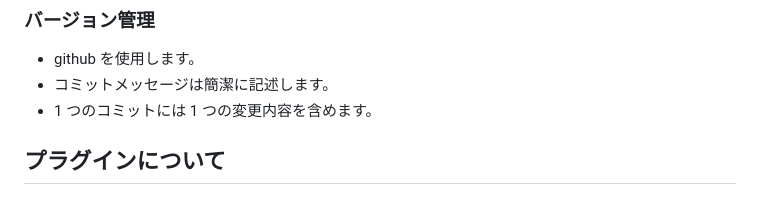
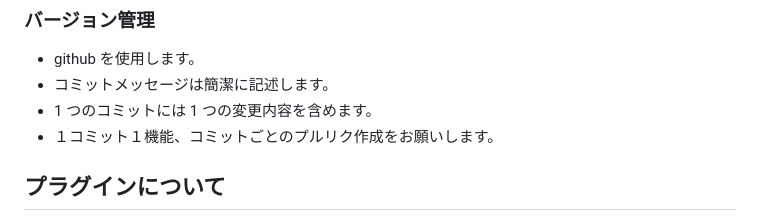
Before and after one commit to bss-nagasawa/bss_hp, a Markdown page: README.md, the part around the change. GitHub-like rendering.

```diff
--- a/README.md
+++ b/README.md
@@ -174,6 +174,7 @@
 - github を使用します。
 - コミットメッセージは簡潔に記述します。
 - 1 つのコミットには 1 つの変更内容を含めます。
+- １コミット１機能、コミットごとのプルリク作成をお願いします。
 
 ## プラグインについて
 
```
